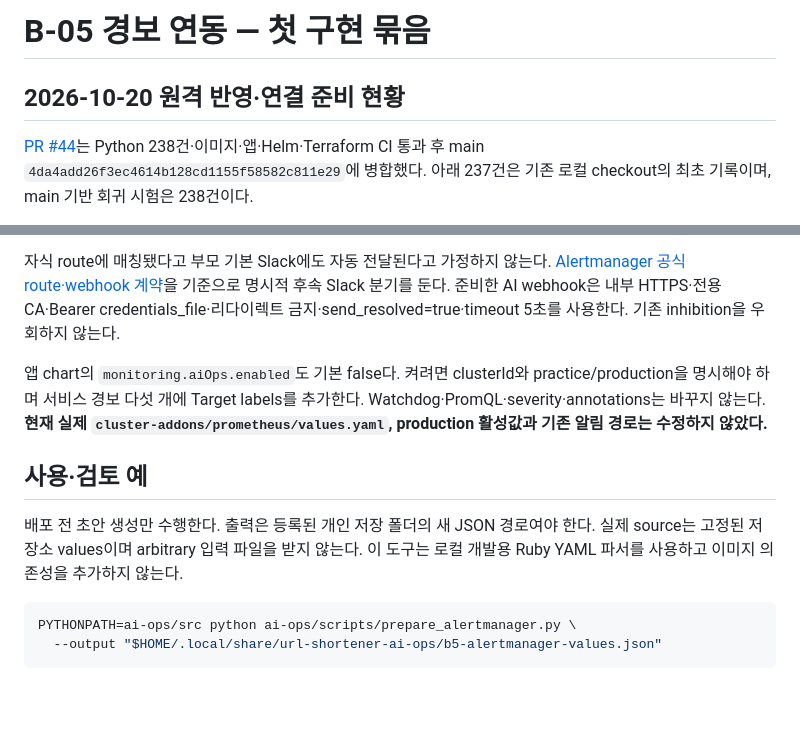
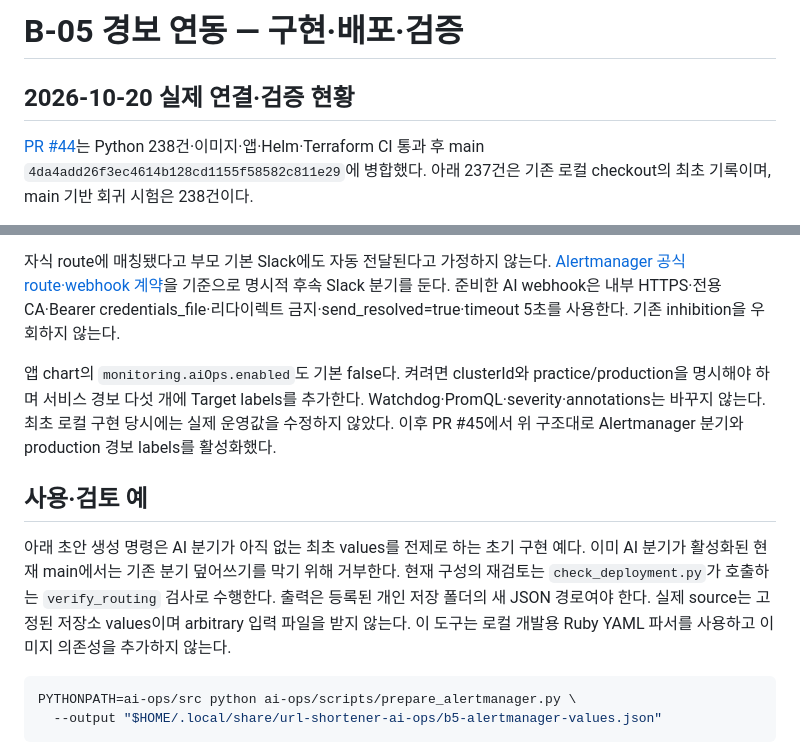
Before and after one commit to f-lab-edu/F-Lab-DevOps, a Markdown page: ai-ops/docs/B5-alert-ingestion.md, 2 parts joined by grey strips. Rendered like a GitHub page; blank space fills up the shorter version.

Commit message:
docs(ai-ops): 경보 연결의 초기 기록과 현재 적용 상태 구분

````diff
--- a/ai-ops/docs/B5-alert-ingestion.md
+++ b/ai-ops/docs/B5-alert-ingestion.md
@@ -1,6 +1,6 @@
-# B-05 경보 연동 — 첫 구현 묶음
+# B-05 경보 연동 — 구현·배포·검증
 
-## 2026-10-20 원격 반영·연결 준비 현황
+## 2026-10-20 실제 연결·검증 현황
 
 [PR #44](https://github.com/f-lab-edu/F-Lab-DevOps/pull/44)는 Python 238건·이미지·앱·Helm·Terraform CI 통과 후 main `4da4add26f3ec4614b128cd1155f58582c811e29`에 병합했다. 아래 237건은 기존 로컬 checkout의 최초 기록이며, main 기반 회귀 시험은 238건이다.
 
@@ -82,11 +82,11 @@ HTTP 조회/관리 API는 제공하지 않는다. 수신 token으로 보고서
 
 자식 route에 매칭됐다고 부모 기본 Slack에도 자동 전달된다고 가정하지 않는다. [Alertmanager 공식 route·webhook 계약](https://prometheus.io/docs/alerting/latest/configuration/)을 기준으로 명시적 후속 Slack 분기를 둔다. 준비한 AI webhook은 내부 HTTPS·전용 CA·Bearer credentials_file·리다이렉트 금지·send_resolved=true·timeout 5초를 사용한다. 기존 inhibition을 우회하지 않는다.
 
-앱 chart의 `monitoring.aiOps.enabled`도 기본 false다. 켜려면 clusterId와 practice/production을 명시해야 하며 서비스 경보 다섯 개에 Target labels를 추가한다. Watchdog·PromQL·severity·annotations는 바꾸지 않는다. **현재 실제 `cluster-addons/prometheus/values.yaml`, production 활성값과 기존 알림 경로는 수정하지 않았다.**
+앱 chart의 `monitoring.aiOps.enabled`도 기본 false다. 켜려면 clusterId와 practice/production을 명시해야 하며 서비스 경보 다섯 개에 Target labels를 추가한다. Watchdog·PromQL·severity·annotations는 바꾸지 않는다. 최초 로컬 구현 당시에는 실제 운영값을 수정하지 않았다. 이후 PR #45에서 위 구조대로 Alertmanager 분기와 production 경보 labels를 활성화했다.
 
 ## 사용·검토 예
 
-배포 전 초안 생성만 수행한다. 출력은 등록된 개인 저장 폴더의 새 JSON 경로여야 한다. 실제 source는 고정된 저장소 values이며 arbitrary 입력 파일을 받지 않는다. 이 도구는 로컬 개발용 Ruby YAML 파서를 사용하고 이미지 의존성을 추가하지 않는다.
+아래 초안 생성 명령은 AI 분기가 아직 없는 최초 values를 전제로 하는 초기 구현 예다. 이미 AI 분기가 활성화된 현재 main에서는 기존 분기 덮어쓰기를 막기 위해 거부한다. 현재 구성의 재검토는 `check_deployment.py`가 호출하는 `verify_routing` 검사로 수행한다. 출력은 등록된 개인 저장 폴더의 새 JSON 경로여야 한다. 실제 source는 고정된 저장소 values이며 arbitrary 입력 파일을 받지 않는다. 이 도구는 로컬 개발용 Ruby YAML 파서를 사용하고 이미지 의존성을 추가하지 않는다.
 
 ```sh
 PYTHONPATH=ai-ops/src python ai-ops/scripts/prepare_alertmanager.py \
````
